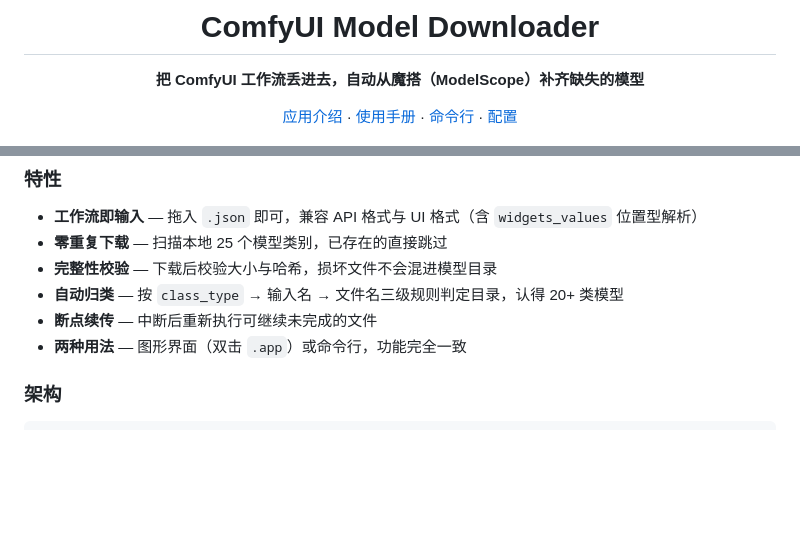
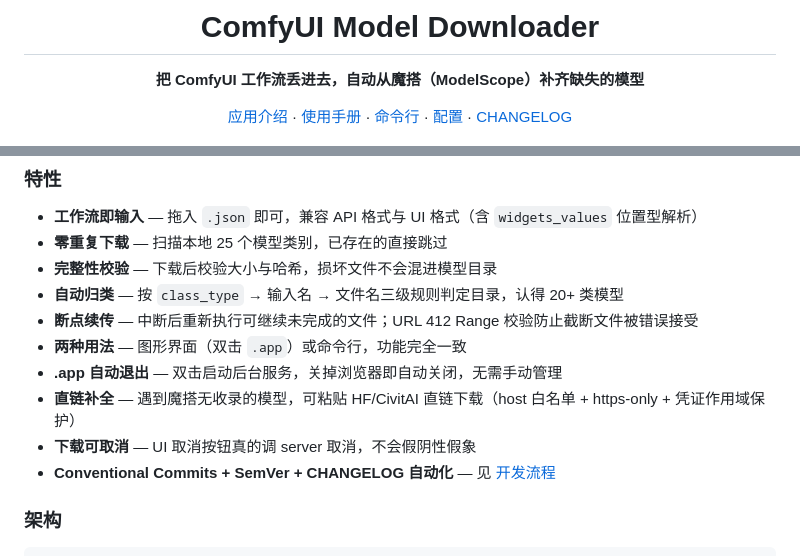
Before and after one commit to Gaoyajing0810/ComfyUI-Model-Downloader, a Markdown page: README.md, 2 parts joined by grey strips. GitHub-like rendering; blank space fills up the shorter version.

```diff
--- a/README.md
+++ b/README.md
@@ -6,7 +6,7 @@
 
 **把 ComfyUI 工作流丢进去，自动从魔搭（ModelScope）补齐缺失的模型**
 
-[应用介绍](#这是什么) · [使用手册](docs/使用手册.md) · [命令行](#命令行参考) · [配置](#配置参考)
+[应用介绍](#这是什么) · [使用手册](docs/使用手册.md) · [命令行](#命令行参考) · [配置](#配置参考) · [CHANGELOG](CHANGELOG.md)
 
 [![Python](https://img.shields.io/badge/Python-3.10%2B-3776AB?style=flat-square&logo=python&logoColor=white)](https://www.python.org/)
 [![FastAPI](https://img.shields.io/badge/FastAPI-0.110%2B-009688?style=flat-square&logo=fastapi&logoColor=white)](https://fastapi.tiangolo.com/)
@@ -43,8 +44,12 @@
 - **零重复下载** — 扫描本地 25 个模型类别，已存在的直接跳过
 - **完整性校验** — 下载后校验大小与哈希，损坏文件不会混进模型目录
 - **自动归类** — 按 `class_type` → 输入名 → 文件名三级规则判定目录，认得 20+ 类模型
-- **断点续传** — 中断后重新执行可继续未完成的文件
+- **断点续传** — 中断后重新执行可继续未完成的文件；URL 412 Range 校验防止截断文件被错误接受
 - **两种用法** — 图形界面（双击 `.app`）或命令行，功能完全一致
+- **.app 自动退出** — 双击启动后台服务，关掉浏览器即自动关闭，无需手动管理
+- **直链补全** — 遇到魔搭无收录的模型，可粘贴 HF/CivitAI 直链下载（host 白名单 + https-only + 凭证作用域保护）
+- **下载可取消** — UI 取消按钮真的调 server 取消，不会假阴性假象
+- **Conventional Commits + SemVer + CHANGELOG 自动化** — 见 [开发流程](#开发流程)
 
 ### 架构
 
```
Also changed, not shown: other parts of README.md (+69 -17 lines).
